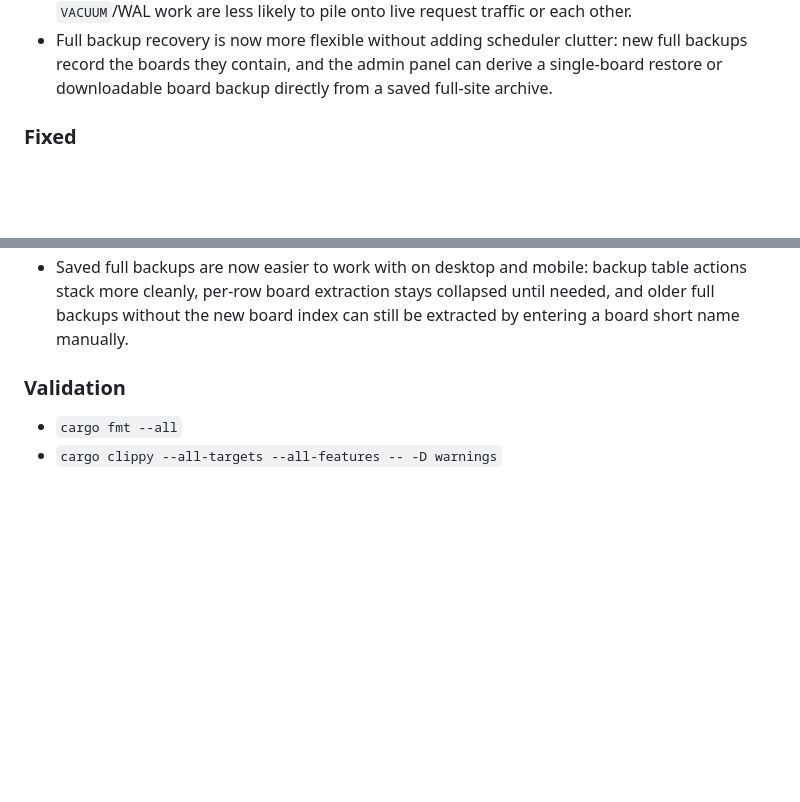
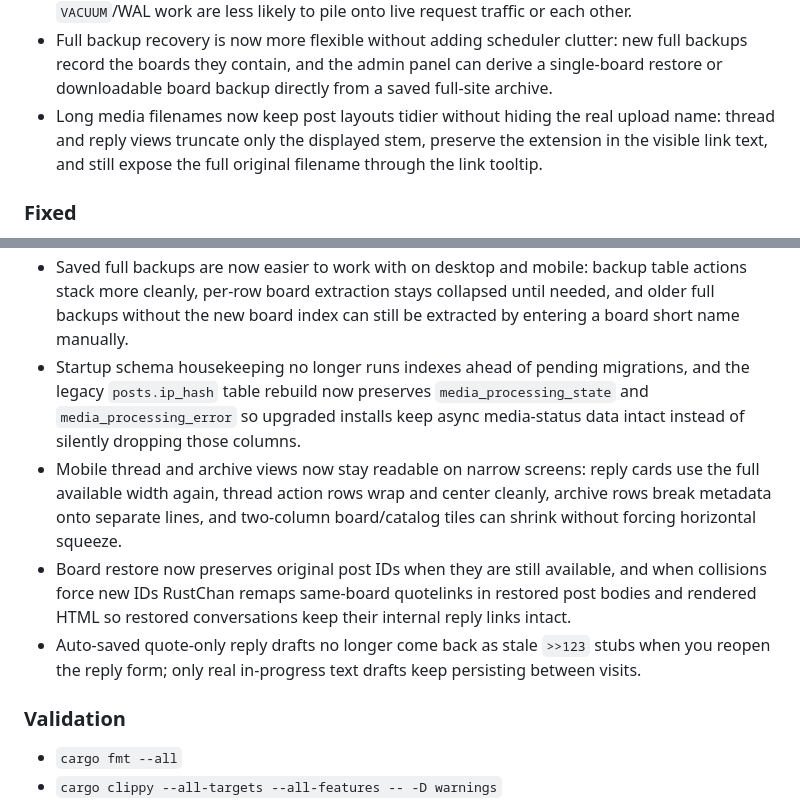
Before and after one commit to csd113/RustChan, a Markdown page: CHANGELOG.md, 2 parts joined by grey strips. Rendered like a GitHub page; blank space fills up the shorter version.

Commit message:
updated changelog

```diff
--- a/CHANGELOG.md
+++ b/CHANGELOG.md
@@ -18,6 +18,7 @@ All notable changes to RustChan will be documented in this file.
 - Backup and media-processing observability are stronger: posts now expose pending and failed async media state, `/readyz` and `/metrics` report media backlog, backup freshness, and maintenance activity, and the admin panel surfaces backup verification health instead of assuming saved ZIPs are restorable.
 - Heavy admin maintenance now coordinates through a shared maintenance gate and less aggressive background scheduling, so backups, restores, integrity checks, repair, and scheduled `VACUUM`/WAL work are less likely to pile onto live request traffic or each other.
 - Full backup recovery is now more flexible without adding scheduler clutter: new full backups record the boards they contain, and the admin panel can derive a single-board restore or downloadable board backup directly from a saved full-site archive.
+- Long media filenames now keep post layouts tidier without hiding the real upload name: thread and reply views truncate only the displayed stem, preserve the extension in the visible link text, and still expose the full original filename through the link tooltip.
 
 ### Fixed
 
@@ -37,6 +38,10 @@ All notable changes to RustChan will be documented in this file.
 - Saved backups are now verified before they are exposed as healthy: full backups include a manifest and SQLite-header checks, board backups are validated before save and in the admin listing, and backup freshness/verification status is now visible in both the admin UI and readiness metrics.
 - Admin backup progress polling no longer conflicts with the maintenance lock during an active backup or restore, and failed backup builds now clean up temporary artifacts instead of leaving behind stale `.tmp` ZIPs or database snapshots.
 - Saved full backups are now easier to work with on desktop and mobile: backup table actions stack more cleanly, per-row board extraction stays collapsed until needed, and older full backups without the new board index can still be extracted by entering a board short name manually.
+- Startup schema housekeeping no longer runs indexes ahead of pending migrations, and the legacy `posts.ip_hash` table rebuild now preserves `media_processing_state` and `media_processing_error` so upgraded installs keep async media-status data intact instead of silently dropping those columns.
+- Mobile thread and archive views now stay readable on narrow screens: reply cards use the full available width again, thread action rows wrap and center cleanly, archive rows break metadata onto separate lines, and two-column board/catalog tiles can shrink without forcing horizontal squeeze.
+- Board restore now preserves original post IDs when they are still available, and when collisions force new IDs RustChan remaps same-board quotelinks in restored post bodies and rendered HTML so restored conversations keep their internal reply links intact.
+- Auto-saved quote-only reply drafts no longer come back as stale `>>123` stubs when you reopen the reply form; only real in-progress text drafts keep persisting between visits.
 
 ### Validation
 
```
